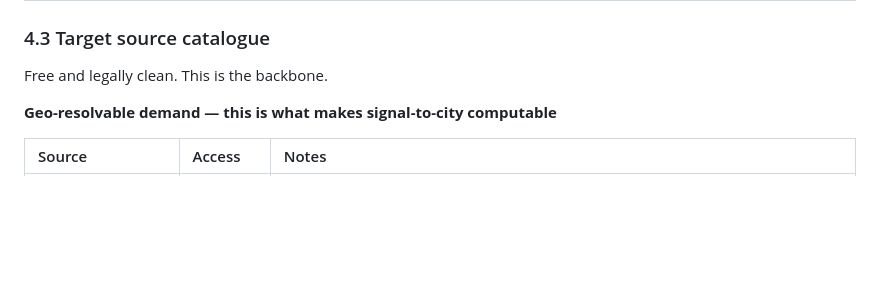
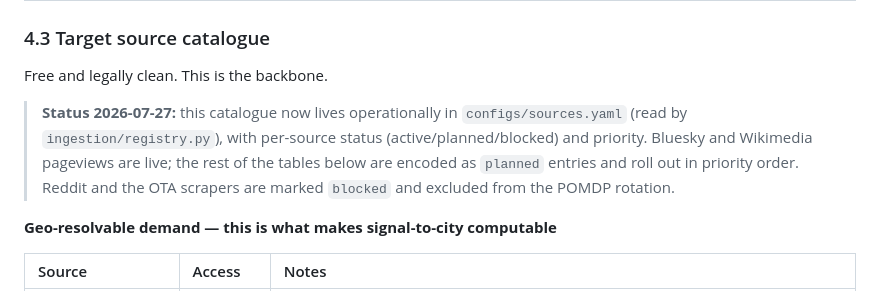
Before and after one commit to mahault/Brandclave, a Markdown page: REVIVAL-AND-COMMERCIAL-PLAN.md, the part around the change. Rendered like a GitHub page; blank space fills up the shorter version.

```diff
--- a/REVIVAL-AND-COMMERCIAL-PLAN.md
+++ b/REVIVAL-AND-COMMERCIAL-PLAN.md
@@ -101,6 +101,12 @@ Two consequences:
 ### 4.3 Target source catalogue
 
 Free and legally clean. This is the backbone.
+
+> **Status 2026-07-27:** this catalogue now lives operationally in `configs/sources.yaml`
+> (read by `ingestion/registry.py`), with per-source status (active/planned/blocked) and
+> priority. Bluesky and Wikimedia pageviews are live; the rest of the tables below are
+> encoded as `planned` entries and roll out in priority order. Reddit and the OTA scrapers
+> are marked `blocked` and excluded from the POMDP rotation.
 
 **Geo-resolvable demand — this is what makes signal-to-city computable**
 
```
Also changed, not shown: DEVLOG.md (+7 -1 lines).
